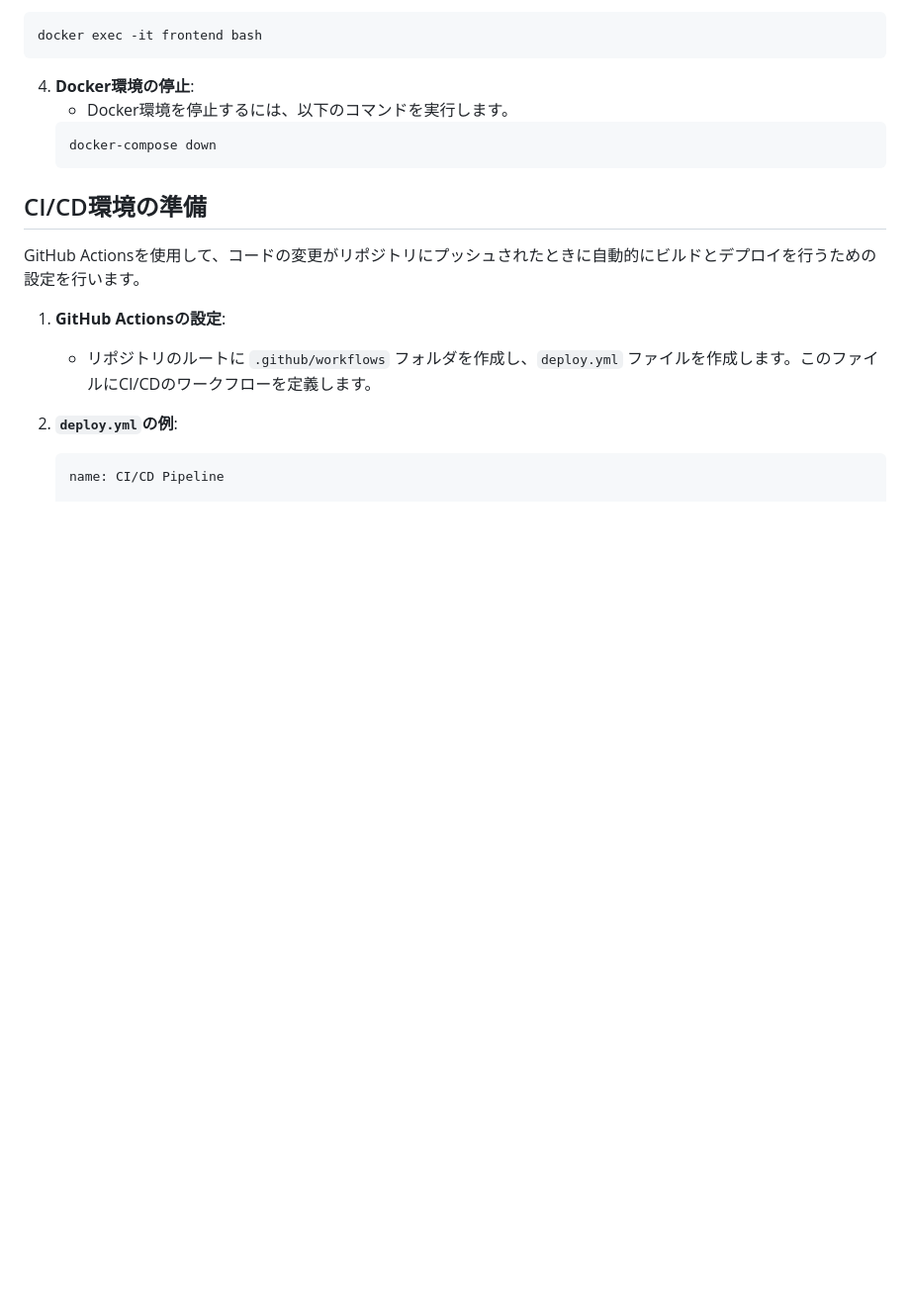
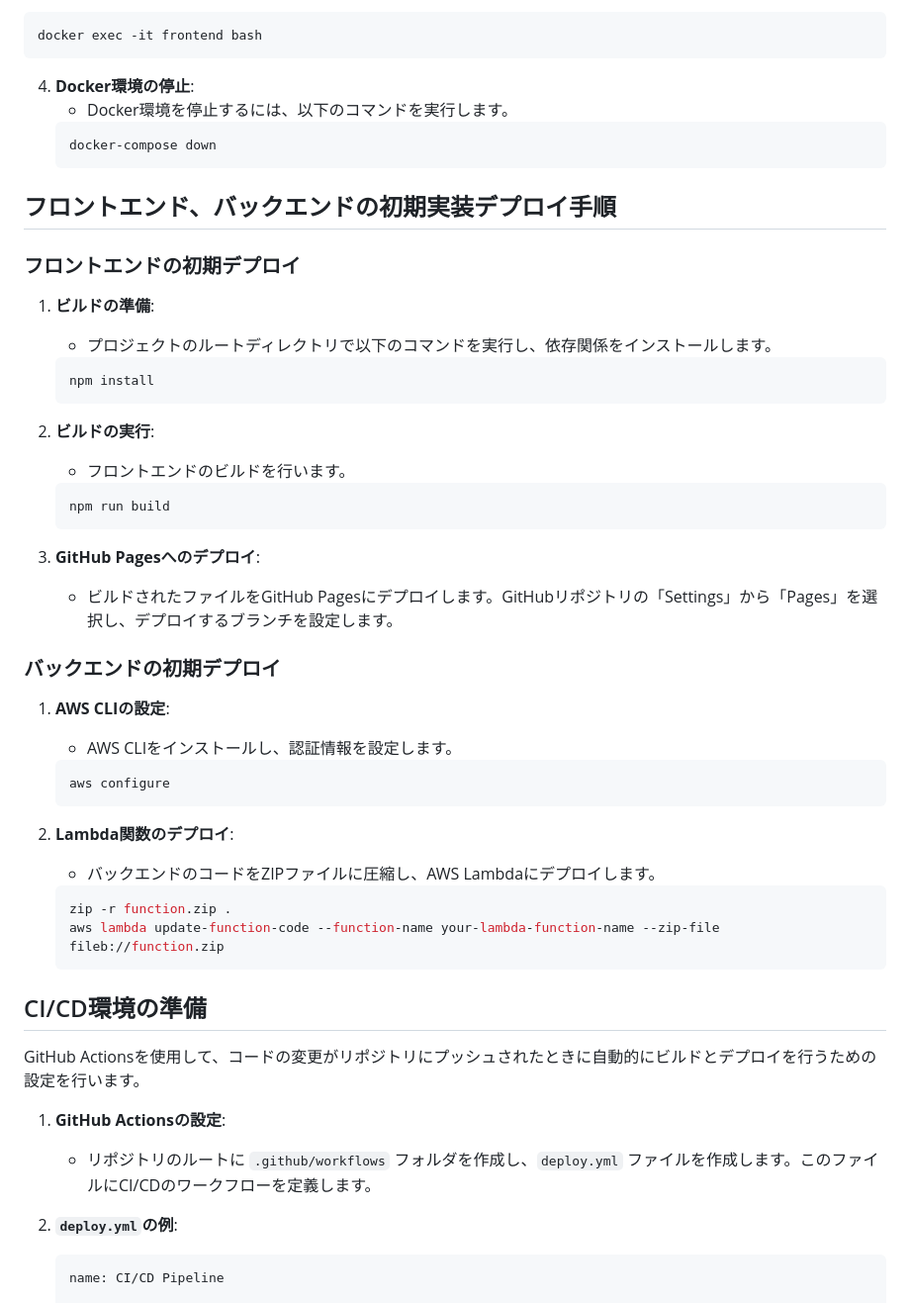
Before and after one commit to centervil/SiteWatcher, a Markdown page: Documents/Development_Environment_Setup.md, the part around the change. Shown: that part at 99% size. Drawn GitHub-style; blank space fills up the shorter version.

Commit message:
Add frontend and backend initial deployment instructions to Development Environment Setup
- Document step-by-step process for deploying frontend to GitHub Pages
- Provide guidelines for initial backend deployment to AWS Lambda
- Include commands for building frontend and preparing Lambda function deployment
- Expand Development_Environment_Setup.md with deployment workflow details

````diff
--- a/Documents/Development_Environment_Setup.md
+++ b/Documents/Development_Environment_Setup.md
@@ -267,6 +267,40 @@ docker exec -it frontend bash
    docker-compose down
    ```
 
+## フロントエンド、バックエンドの初期実装デプロイ手順
+
+### フロントエンドの初期デプロイ
+
+1. **ビルドの準備**:
+   - プロジェクトのルートディレクトリで以下のコマンドを実行し、依存関係をインストールします。
+   ```bash
+   npm install
+   ```
+
+2. **ビルドの実行**:
+   - フロントエンドのビルドを行います。
+   ```bash
+   npm run build
+   ```
+
+3. **GitHub Pagesへのデプロイ**:
+   - ビルドされたファイルをGitHub Pagesにデプロイします。GitHubリポジトリの「Settings」から「Pages」を選択し、デプロイするブランチを設定します。
+
+### バックエンドの初期デプロイ
+
+1. **AWS CLIの設定**:
+   - AWS CLIをインストールし、認証情報を設定します。
+   ```bash
+   aws configure
+   ```
+
+2. **Lambda関数のデプロイ**:
+   - バックエンドのコードをZIPファイルに圧縮し、AWS Lambdaにデプロイします。
+   ```bash
+   zip -r function.zip .
+   aws lambda update-function-code --function-name your-lambda-function-name --zip-file fileb://function.zip
+   ```
+
 ## CI/CD環境の準備
 
 GitHub Actionsを使用して、コードの変更がリポジトリにプッシュされたときに自動的にビルドとデプロイを行うための設定を行います。
````
